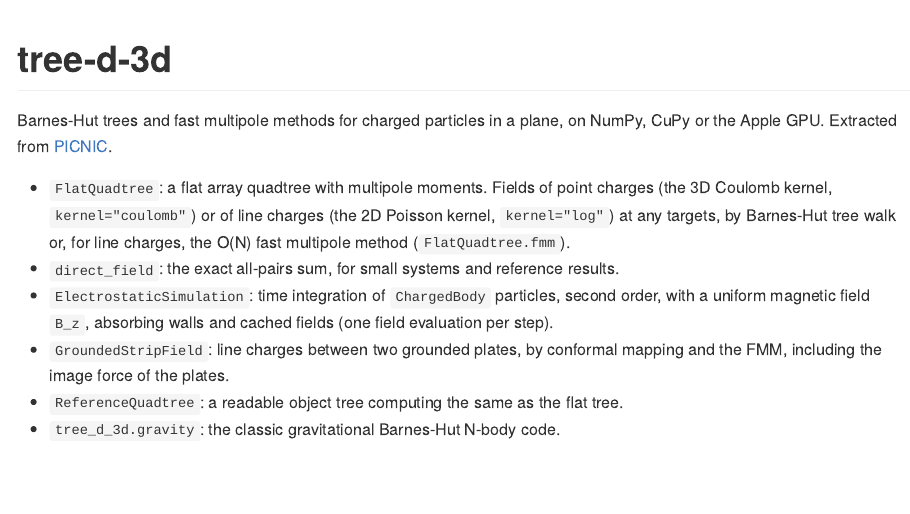
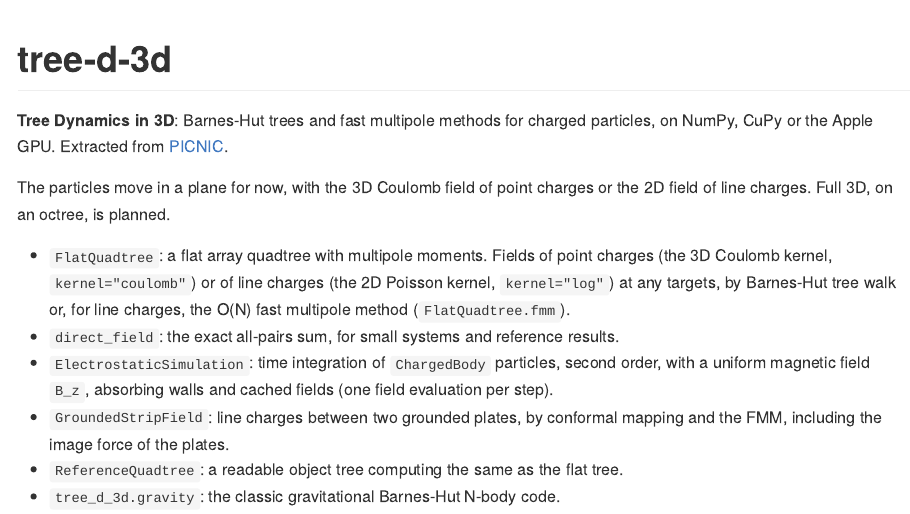
Before and after one commit to max-models/tree-d-3d, a Quarto document (README.qmd): the page in a window 1100 px wide, from its top. The pictures show the output file README.md that the author committed with the source, drawn offline in the style of GitHub; badge pictures from the web are left out.

Commit message:
Update name

```diff
--- a/README.qmd
+++ b/README.qmd
@@ -15,8 +15,11 @@ format:
 [![PyPI](https://img.shields.io/pypi/v/tree-d-3d)](https://pypi.org/project/tree-d-3d/)
 [![Python](https://img.shields.io/pypi/pyversions/tree-d-3d)](https://pypi.org/project/tree-d-3d/)
 
-Barnes-Hut trees and fast multipole methods for charged particles in a plane, on NumPy,
-CuPy or the Apple GPU. Extracted from [PICNIC](https://github.com/max-models/picnic).
+**Tree Dynamics in 3D**: Barnes-Hut trees and fast multipole methods for charged particles,
+on NumPy, CuPy or the Apple GPU. Extracted from [PICNIC](https://github.com/max-models/picnic).
+
+The particles move in a plane for now, with the 3D Coulomb field of point charges or the 2D
+field of line charges. Full 3D, on an octree, is planned.
 
 - `FlatQuadtree`: a flat array quadtree with multipole moments. Fields of point charges
   (the 3D Coulomb kernel, `kernel="coulomb"`) or of line charges (the 2D Poisson kernel,
```
Also changed, not shown: src/tree_d_3d/__init__.py (+3 -1 lines), README.md, 2 other files.
